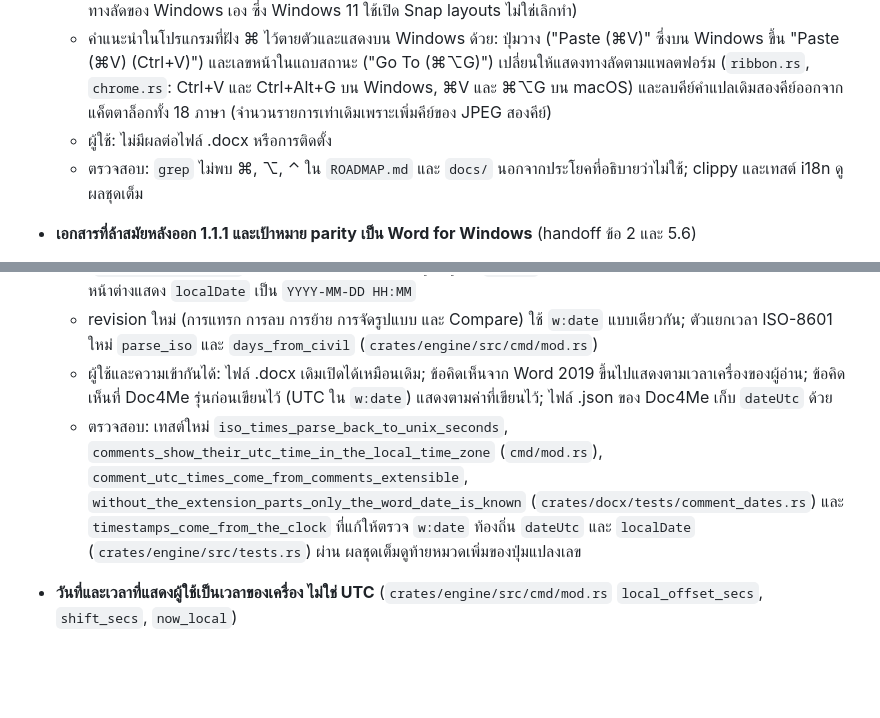
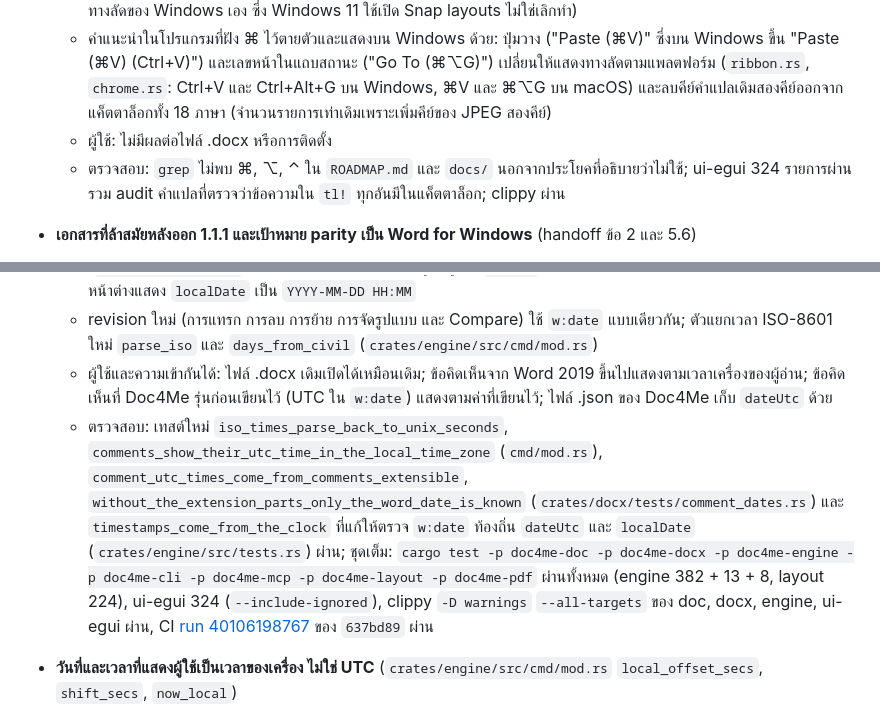
Before and after one commit to chatraweechai/doc4me, a Markdown page: CHANGELOG.md, 2 parts joined by grey strips. GitHub-like rendering; blank space fills up the shorter version.

```diff
--- a/CHANGELOG.md
+++ b/CHANGELOG.md
@@ -56,7 +56,7 @@
   - ใช้ Ctrl แทน ⌘ ไม่ใช่ ⊞ เพราะทางลัดของ Word for Windows ใช้ Ctrl (เช่น Ctrl+Z) ส่วน ⊞ เป็นแป้นของระบบ (⊞+Z เป็นทางลัดของ Windows เอง ซึ่ง Windows 11 ใช้เปิด Snap layouts ไม่ใช่เลิกทำ)
   - คำแนะนำในโปรแกรมที่ฝัง ⌘ ไว้ตายตัวและแสดงบน Windows ด้วย: ปุ่มวาง ("Paste (⌘V)" ซึ่งบน Windows ขึ้น "Paste (⌘V) (Ctrl+V)") และเลขหน้าในแถบสถานะ ("Go To (⌘⌥G)") เปลี่ยนให้แสดงทางลัดตามแพลตฟอร์ม (`ribbon.rs`, `chrome.rs`: Ctrl+V และ Ctrl+Alt+G บน Windows, ⌘V และ ⌘⌥G บน macOS) และลบคีย์คำแปลเดิมสองคีย์ออกจากแค็ตตาล็อกทั้ง 18 ภาษา (จำนวนรายการเท่าเดิมเพราะเพิ่มคีย์ของ JPEG สองคีย์)
   - ผู้ใช้: ไม่มีผลต่อไฟล์ .docx หรือการติดตั้ง
-  - ตรวจสอบ: `grep` ไม่พบ ⌘, ⌥, ⌃ ใน `ROADMAP.md` และ `docs/` นอกจากประโยคที่อธิบายว่าไม่ใช้; clippy และเทสต์ i18n ดูผลชุดเต็ม
+  - ตรวจสอบ: `grep` ไม่พบ ⌘, ⌥, ⌃ ใน `ROADMAP.md` และ `docs/` นอกจากประโยคที่อธิบายว่าไม่ใช้; ui-egui 324 รายการผ่าน รวม audit คำแปลที่ตรวจว่าข้อความใน `tl!` ทุกอันมีในแค็ตตาล็อก; clippy ผ่าน
 - **เอกสารที่ล้าสมัยหลังออก 1.1.1 และเป้าหมาย parity เป็น Word for Windows** (handoff ข้อ 2 และ 5.6)
   - หัวเอกสาร **Target** ของ `ROADMAP.md` และ `docs/` 10 ไฟล์ (architecture, file-format-parity, gaps, hardware-parity, layout-parity, localization-parity, roadmap, target-app-parity, typing-parity, ui-parity) เปลี่ยนจาก Word for Mac 16.113.4 เป็น "Microsoft Word (Microsoft 365) for Windows" โดยไม่ใส่เลขรุ่นเพราะยังไม่รู้ build ที่ใช้เทียบ และบอกว่าค่าที่วัดถึง 2026-10-21 วัดกับ Word for Mac และยังไม่ได้วัดใหม่บน Windows; alpha gate ใน `docs/roadmap.md` เปลี่ยนแพลตฟอร์มหลักเป็น Windows พร้อมบอกว่ายังไม่ได้รันใหม่
   - `docs/gaps.md`: #2 เหลือแค่ Word ink (`w14:contentPart`) เพราะ drawing canvas (`wpc`) อ่านเขียนได้แล้ว; #8 เพิ่มตัวตรวจตัวสะกดไทย; #9 เหลือแค่ `.doc` แบบ RC4/XOR เพราะ .docx ที่เข้ารหัสเปิดและบันทึกได้ (`crates/docx/src/crypt.rs`); #10 group มีแล้ว (`arrange.group`); #11 ฝรั่งเศสมีแล้ว (`fr.tsv`); #15 แหล่งอ้างอิงอ่านเขียน `b:Sources` ได้แล้ว; #17 `para.asianTypography` อยู่ใน catalog แล้ว; ตัดข้อความว่ามี PR เปิดอยู่ของ Clipboard pane, Manage Styles และ Group (มีคำสั่งครบแล้ว); เพิ่มแถว #30 ภาษาไทย (ยังไม่ตรวจไวยากรณ์, การตัดบรรทัดอาจต่างจาก Word, ไม่จำลอง ligature ทางเลือกของ TH Sarabun, ค่าของ TH SarabunIT๙ ใช้ค่าของ TH Sarabun New)
@@ -109,7 +109,7 @@
   - แก้: `Comment` มีช่องใหม่ `date_utc` (`crates/doc/src/lib.rs`, ว่างเมื่อไม่รู้) ตัวอ่าน .docx อ่าน `w16cex:dateUtc` ผ่าน `commentsIds.xml` (`crates/docx/src/read/mod.rs`, ค่ายาวเกิน 40 ตัวไม่เก็บ) ข้อคิดเห็นใหม่เก็บ `date` เป็นเวลาท้องถิ่นแบบ Word (`now_word_date`) และ `date_utc` เป็น UTC; `review.comments` ส่ง `dateUtc` และ `localDate` เพิ่ม (`comment_local_date`: UTC แปลงเป็นเวลาเครื่องถ้ารู้ ไม่รู้ก็ใช้ `w:date` ตามที่เขียน ซึ่งเป็นสิ่งที่ Word แสดงเช่นกัน) และบานหน้าต่างแสดง `localDate` เป็น `YYYY-MM-DD HH:MM`
   - revision ใหม่ (การแทรก การลบ การย้าย การจัดรูปแบบ และ Compare) ใช้ `w:date` แบบเดียวกัน; ตัวแยกเวลา ISO-8601 ใหม่ `parse_iso` และ `days_from_civil` (`crates/engine/src/cmd/mod.rs`)
   - ผู้ใช้และความเข้ากันได้: ไฟล์ .docx เดิมเปิดได้เหมือนเดิม; ข้อคิดเห็นจาก Word 2019 ขึ้นไปแสดงตามเวลาเครื่องของผู้อ่าน; ข้อคิดเห็นที่ Doc4Me รุ่นก่อนเขียนไว้ (UTC ใน `w:date`) แสดงตามค่าที่เขียนไว้; ไฟล์ .json ของ Doc4Me เก็บ `dateUtc` ด้วย
-  - ตรวจสอบ: เทสต์ใหม่ `iso_times_parse_back_to_unix_seconds`, `comments_show_their_utc_time_in_the_local_time_zone` (`cmd/mod.rs`), `comment_utc_times_come_from_comments_extensible`, `without_the_extension_parts_only_the_word_date_is_known` (`crates/docx/tests/comment_dates.rs`) และ `timestamps_come_from_the_clock` ที่แก้ให้ตรวจ `w:date` ท้องถิ่น `dateUtc` และ `localDate` (`crates/engine/src/tests.rs`) ผ่าน ผลชุดเต็มดูท้ายหมวดเพิ่มของปุ่มแปลงเลข
+  - ตรวจสอบ: เทสต์ใหม่ `iso_times_parse_back_to_unix_seconds`, `comments_show_their_utc_time_in_the_local_time_zone` (`cmd/mod.rs`), `comment_utc_times_come_from_comments_extensible`, `without_the_extension_parts_only_the_word_date_is_known` (`crates/docx/tests/comment_dates.rs`) และ `timestamps_come_from_the_clock` ที่แก้ให้ตรวจ `w:date` ท้องถิ่น `dateUtc` และ `localDate` (`crates/engine/src/tests.rs`) ผ่าน; ชุดเต็ม: `cargo test -p doc4me-doc -p doc4me-docx -p doc4me-engine -p doc4me-cli -p doc4me-mcp -p doc4me-layout -p doc4me-pdf` ผ่านทั้งหมด (engine 382 + 13 + 8, layout 224), ui-egui 324 (`--include-ignored`), clippy `-D warnings` `--all-targets` ของ doc, docx, engine, ui-egui ผ่าน, CI [run 40106198767](https://github.com/chatraweechai/doc4me/actions/runs/40106198767) ของ `637bd89` ผ่าน
 - **วันที่และเวลาที่แสดงผู้ใช้เป็นเวลาของเครื่อง ไม่ใช่ UTC** (`crates/engine/src/cmd/mod.rs` `local_offset_secs`, `shift_secs`, `now_local`)
   - อาการเดิม: ผู้ใช้ในไทย (UTC+7) เห็นคำทักทายบนหน้า Home ของ backstage เป็น "สวัสดีตอนเช้า" ไปถึง 18:59 น., Insert › Date and Time และฟิลด์ DATE/TIME ได้วันของเมื่อวานช่วง 00:00–06:59 น. และเวลาช้าไป 7 ชั่วโมง, และ "วันนี้" ในตัวเลือกวันที่ของ content control ก็เป็นวันตาม UTC
   - สาเหตุ: `now_iso` และ `iso_from_unix_secs` ให้เวลา UTC และไม่มีโค้ดส่วนไหนอ่าน time zone ของเครื่อง
```
Also changed, not shown: handoff.md (+3 -1 lines).
